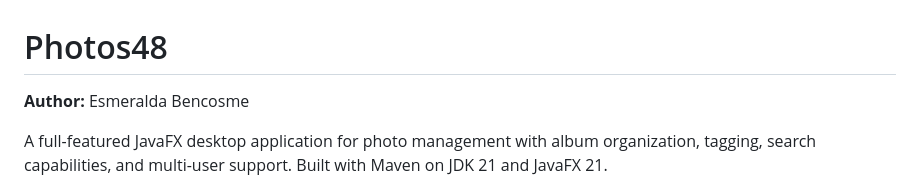
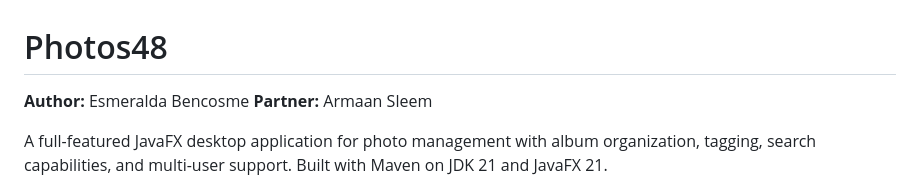
Before and after one commit to Kasme12/Photos48, a Markdown page: README.md, the part around the change. Rendered like a GitHub page.

```diff
--- a/README.md
+++ b/README.md
@@ -1,6 +1,7 @@
 # Photos48
 
 **Author:** Esmeralda Bencosme
+**Partner:** Armaan Sleem
 
 A full-featured JavaFX desktop application for photo management with album organization, tagging, search capabilities, and multi-user support. Built with Maven on JDK 21 and JavaFX 21.
 
```
